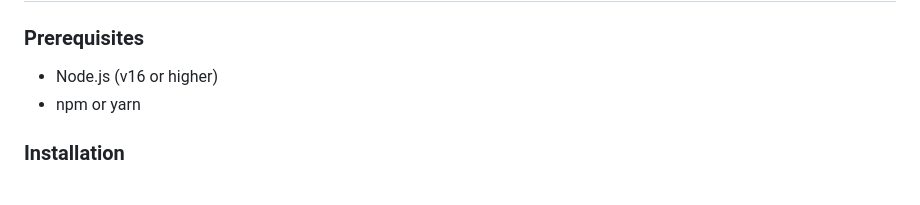
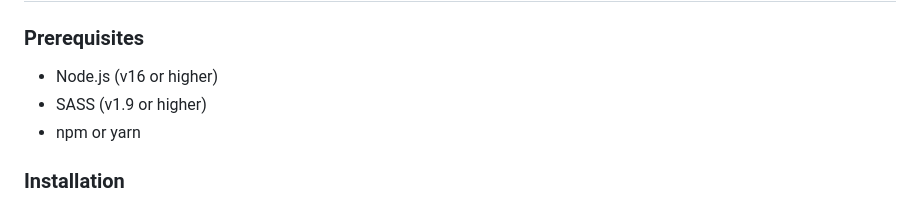
Before and after one commit to Indresk/Handlebars-React-SSR-Template, a Markdown page: README.md, the part around the change. Drawn GitHub-style.

Commit message:
Add SASS as a prerequisite in README

```diff
--- a/README.md
+++ b/README.md
@@ -55,6 +55,7 @@ This is a template for a server-side rendering (SSR) that combines Express.js wi
 ### Prerequisites
 
 - Node.js (v16 or higher)
+- SASS (v1.9 or higher)
 - npm or yarn
 
 ### Installation
```
